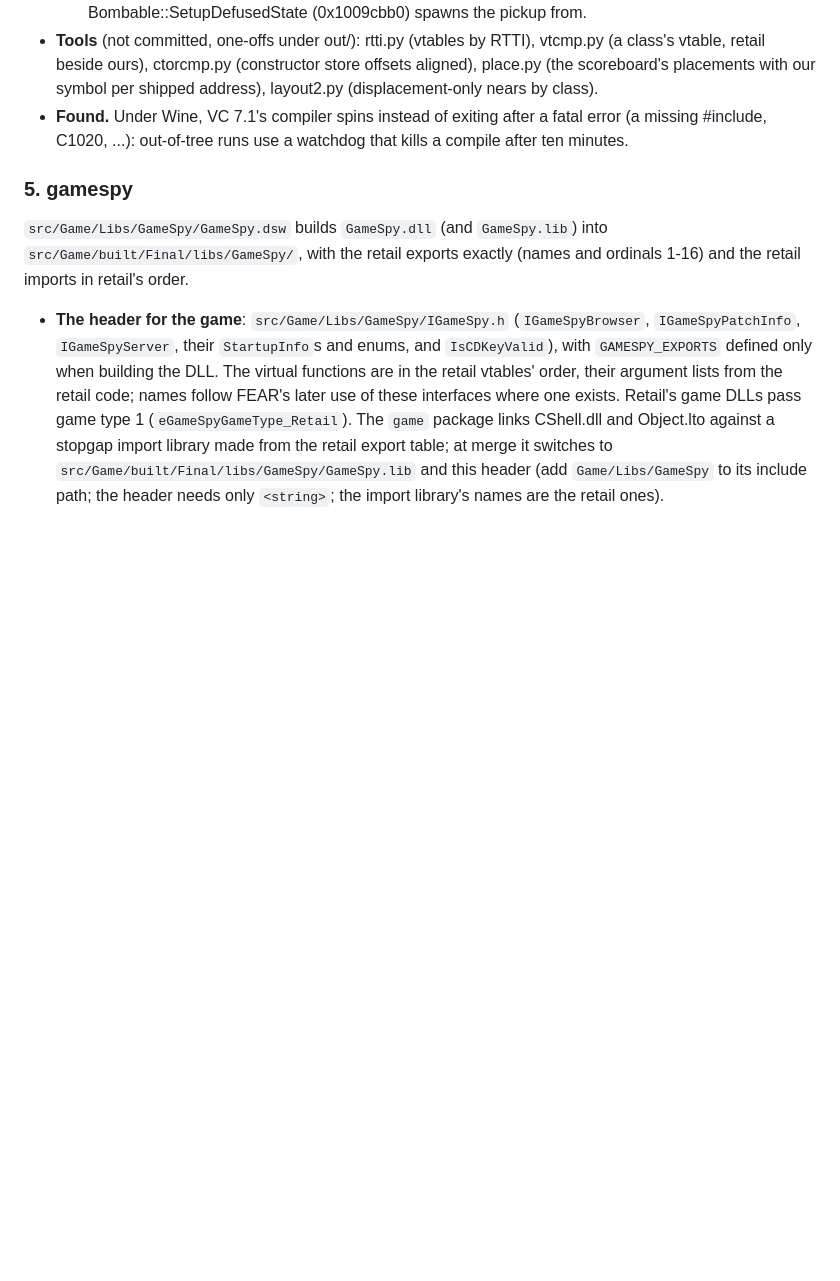
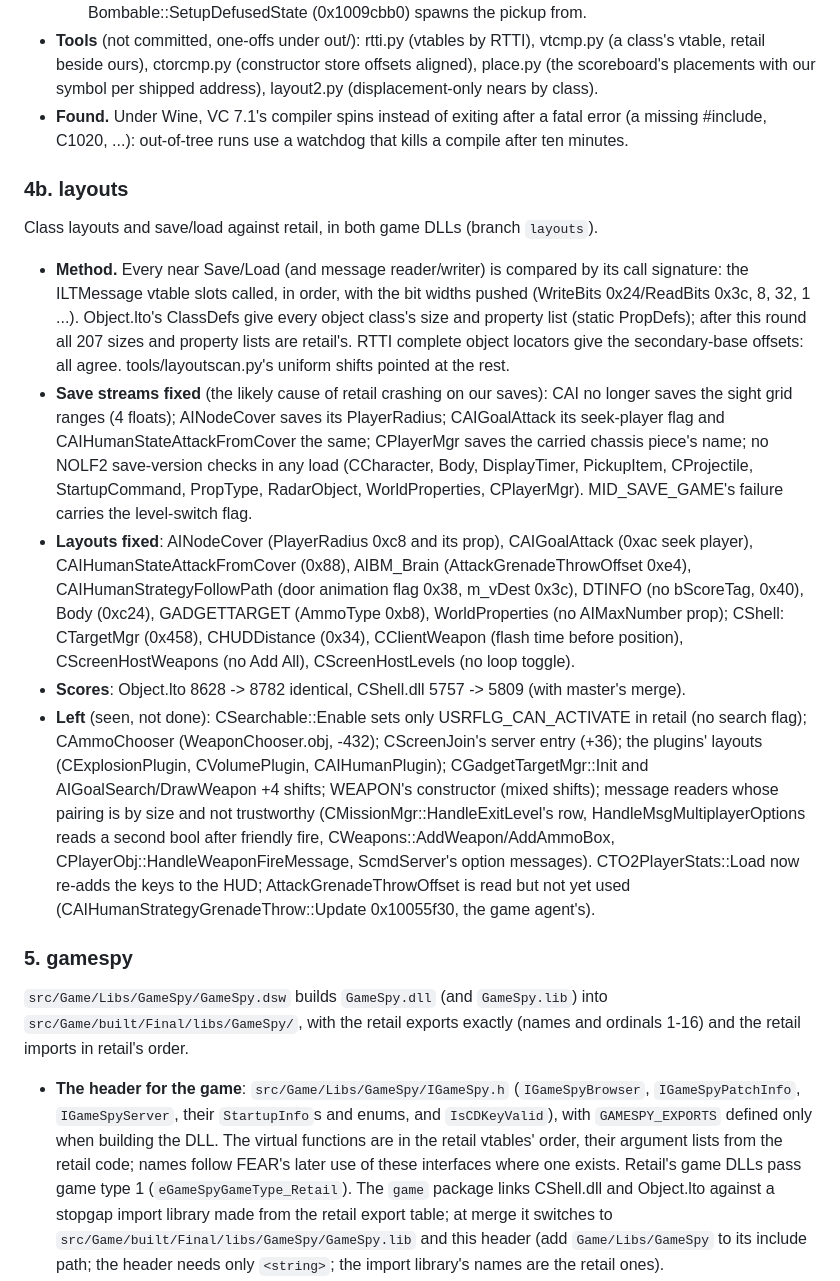
Before and after one commit to nolffan/cjacksrc, a Markdown page: docs/PLAN.md, the part around the change. Drawn GitHub-style; blank space fills up the shorter version.

Commit message:
PLAN: 4b. layouts, where it stands
Co-Authored-By: Claude Opus 5.5 <noreply@anthropic.com>

```diff
--- a/docs/PLAN.md
+++ b/docs/PLAN.md
@@ -562,6 +562,50 @@ dedicated server (package 7).
 - **Found.** Under Wine, VC 7.1's compiler spins instead of exiting after
   a fatal error (a missing #include, C1020, ...): out-of-tree runs use a
   watchdog that kills a compile after ten minutes.
+
+### 4b. layouts
+
+Class layouts and save/load against retail, in both game DLLs (branch
+`layouts`).
+
+- **Method.** Every near Save/Load (and message reader/writer) is
+  compared by its call signature: the ILTMessage vtable slots called, in
+  order, with the bit widths pushed (WriteBits 0x24/ReadBits 0x3c, 8, 32,
+  1 ...). Object.lto's ClassDefs give every object class's size and
+  property list (static PropDefs); after this round all 207 sizes and
+  property lists are retail's. RTTI complete object locators give the
+  secondary-base offsets: all agree. tools/layoutscan.py's uniform shifts
+  pointed at the rest.
+- **Save streams fixed** (the likely cause of retail crashing on our
+  saves): CAI no longer saves the sight grid ranges (4 floats);
+  AINodeCover saves its PlayerRadius; CAIGoalAttack its seek-player flag
+  and CAIHumanStateAttackFromCover the same; CPlayerMgr saves the carried
+  chassis piece's name; no NOLF2 save-version checks in any load
+  (CCharacter, Body, DisplayTimer, PickupItem, CProjectile,
+  StartupCommand, PropType, RadarObject, WorldProperties, CPlayerMgr).
+  MID_SAVE_GAME's failure carries the level-switch flag.
+- **Layouts fixed**: AINodeCover (PlayerRadius 0xc8 and its prop),
+  CAIGoalAttack (0xac seek player), CAIHumanStateAttackFromCover (0x88),
+  AIBM_Brain (AttackGrenadeThrowOffset 0xe4), CAIHumanStrategyFollowPath
+  (door animation flag 0x38, m_vDest 0x3c), DTINFO (no bScoreTag, 0x40),
+  Body (0xc24), GADGETTARGET (AmmoType 0xb8), WorldProperties (no
+  AIMaxNumber prop); CShell: CTargetMgr (0x458), CHUDDistance (0x34),
+  CClientWeapon (flash time before position), CScreenHostWeapons (no Add
+  All), CScreenHostLevels (no loop toggle).
+- **Scores**: Object.lto 8628 -> 8782 identical, CShell.dll 5757 -> 5809
+  (with master's merge).
+- **Left** (seen, not done): CSearchable::Enable sets only
+  USRFLG_CAN_ACTIVATE in retail (no search flag); CAmmoChooser
+  (WeaponChooser.obj, -432); CScreenJoin's server entry (+36);
+  the plugins' layouts (CExplosionPlugin, CVolumePlugin, CAIHumanPlugin);
+  CGadgetTargetMgr::Init and AIGoalSearch/DrawWeapon +4 shifts; WEAPON's
+  constructor (mixed shifts); message readers whose pairing is by size
+  and not trustworthy (CMissionMgr::HandleExitLevel's row,
+  HandleMsgMultiplayerOptions reads a second bool after friendly fire,
+  CWeapons::AddWeapon/AddAmmoBox, CPlayerObj::HandleWeaponFireMessage,
+  ScmdServer's option messages). CTO2PlayerStats::Load now re-adds the
+  keys to the HUD; AttackGrenadeThrowOffset is read but not yet used
+  (CAIHumanStrategyGrenadeThrow::Update 0x10055f30, the game agent's).
 
 ### 5. gamespy
 
```
